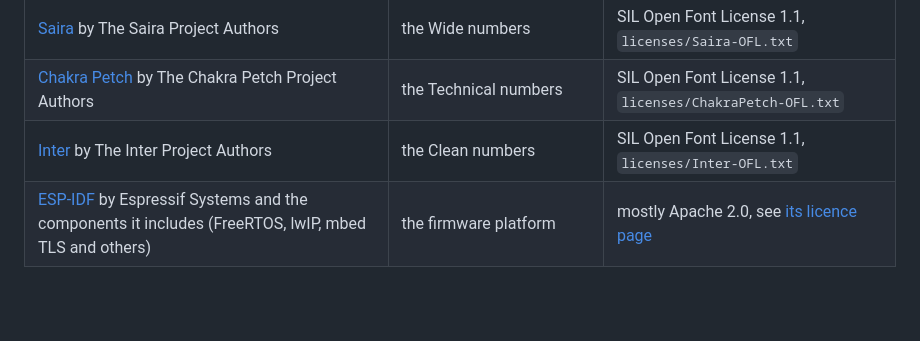
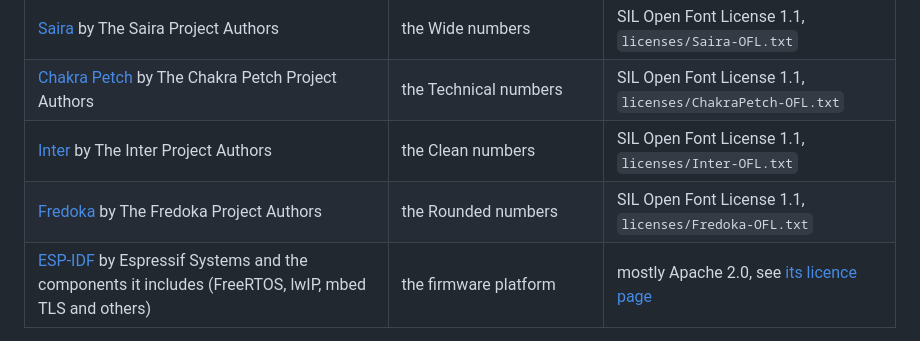
Before and after one commit to NotActuallyBlue/PhantomDash, a Markdown page: licenses/THIRD_PARTY.md, the part around the change. Drawn GitHub-style; blank space fills up the shorter version.

```diff
--- a/licenses/THIRD_PARTY.md
+++ b/licenses/THIRD_PARTY.md
@@ -14,6 +14,7 @@ every copy of the firmware or its source that is handed out (on the product's pa
 | [Saira](https://github.com/Omnibus-Type/Saira) by The Saira Project Authors | the Wide numbers | SIL Open Font License 1.1, `licenses/Saira-OFL.txt` |
 | [Chakra Petch](https://github.com/m4rc1e/Chakra-Petch) by The Chakra Petch Project Authors | the Technical numbers | SIL Open Font License 1.1, `licenses/ChakraPetch-OFL.txt` |
 | [Inter](https://github.com/rsms/inter) by The Inter Project Authors | the Clean numbers | SIL Open Font License 1.1, `licenses/Inter-OFL.txt` |
+| [Fredoka](https://github.com/hafontia/Fredoka-One) by The Fredoka Project Authors | the Rounded numbers | SIL Open Font License 1.1, `licenses/Fredoka-OFL.txt` |
 | [ESP-IDF](https://github.com/espressif/esp-idf) by Espressif Systems and the components it includes (FreeRTOS, lwIP, mbed TLS and others) | the firmware platform | mostly Apache 2.0, see [its licence page](https://github.com/espressif/esp-idf/blob/master/LICENSE) |
 
 The fonts are embedded in the firmware as data (`firmware/dash/src/font_*.c`, generated from the files in `firmware/dash/fonts/`; the newer ones cut down to the characters a gauge needs by `tools/embed_fonts.py`). The OFL does not allow
```
Also changed, not shown: README.md (+21 -16 lines), img/gauges.png, img/gauges_day.png, img/phone_pair.png, img/phone_setup.png, 1 other file.
